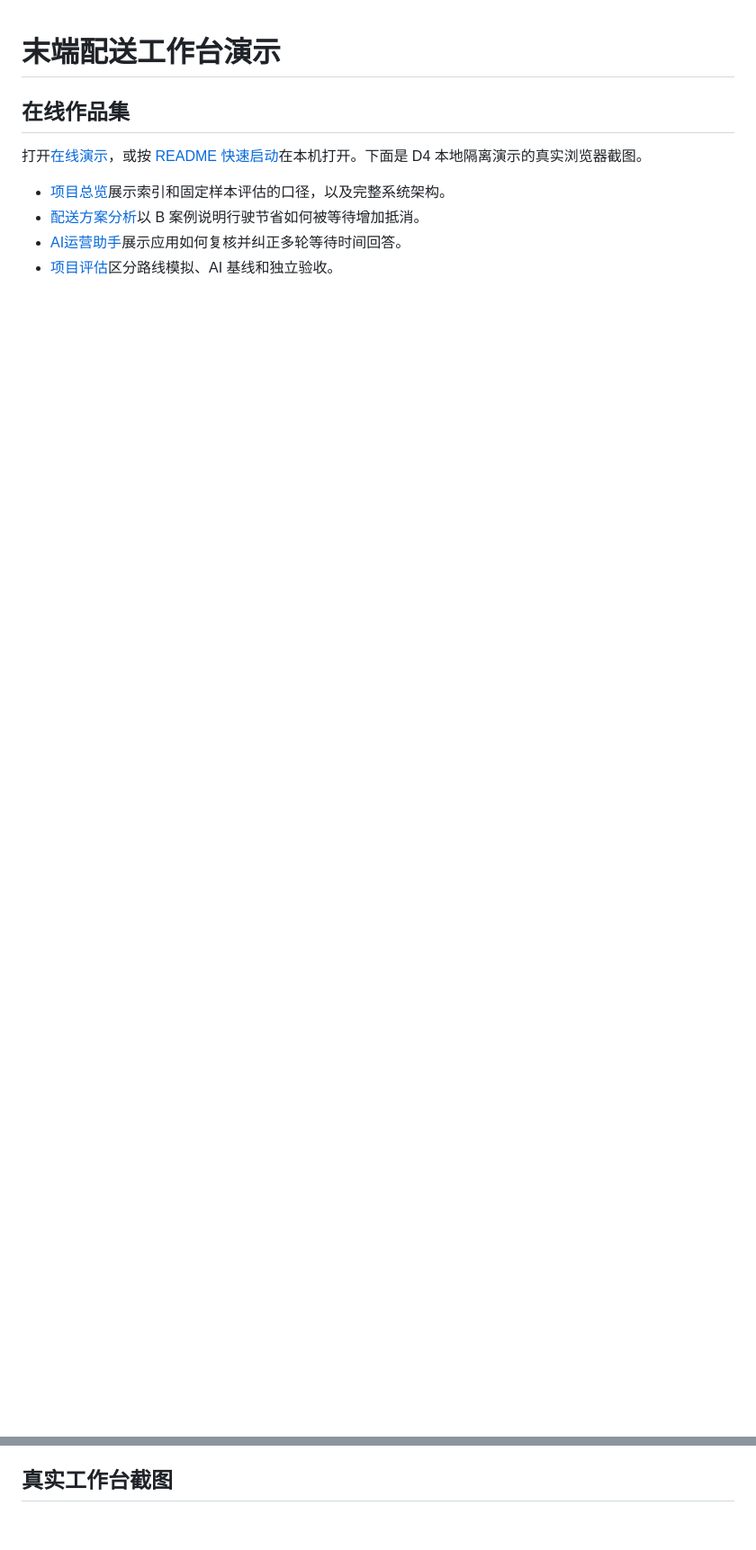
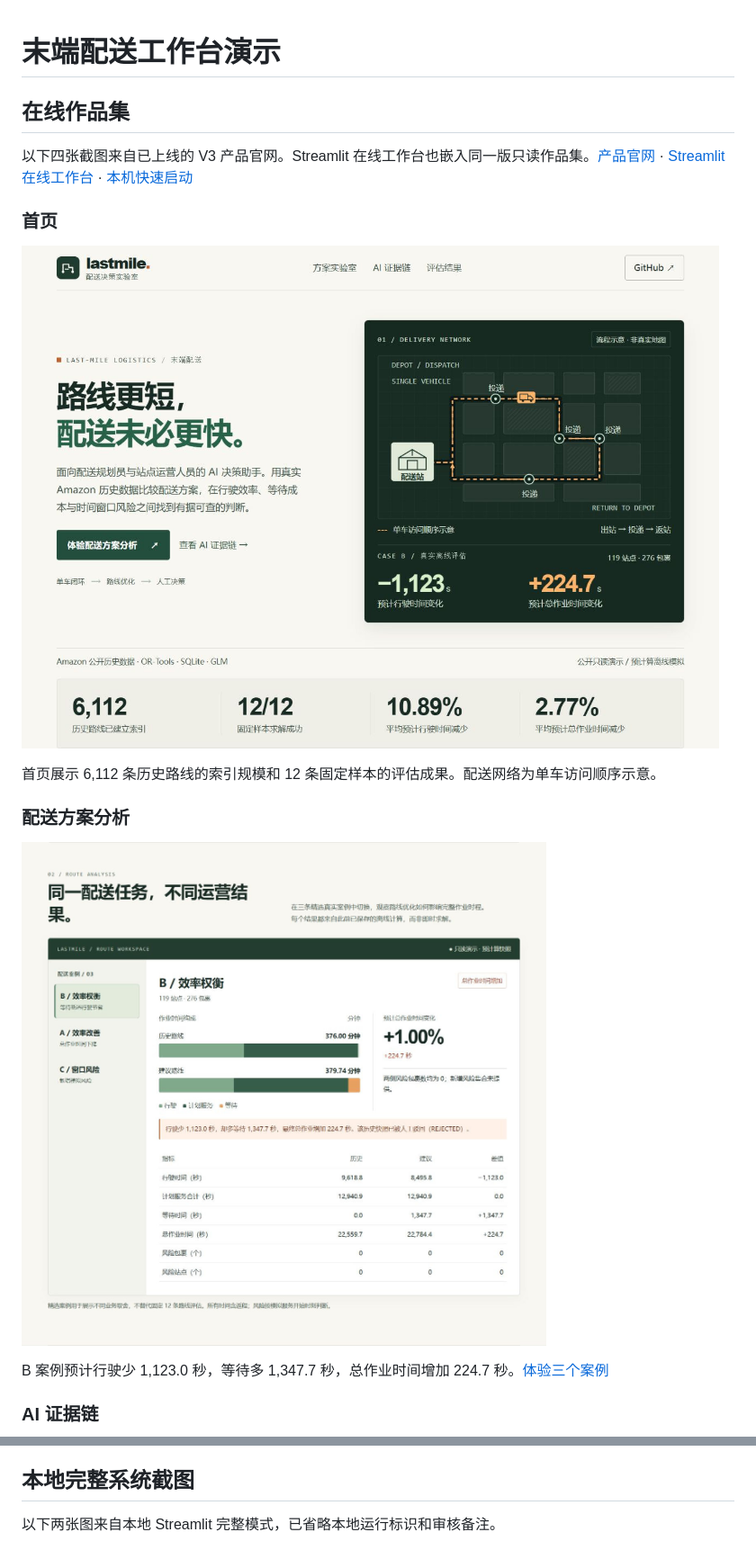
Before and after one commit to studing-endless/ai-last-mile-delivery-assistant, a Markdown page: docs/demo.md, 2 parts joined by grey strips. Shown at 90% size. Drawn GitHub-style; pictures changed too: docs/screenshots/portfolio-analysis.jpg, docs/screenshots/portfolio-overview.jpg; blank space fills up the shorter version.

Commit message:
Update portfolio screenshots to final V3 design

```diff
--- a/docs/demo.md
+++ b/docs/demo.md
@@ -2,9 +2,19 @@
 
 ## 在线作品集
 
-打开[在线演示](https://ai-last-mile-assistant.streamlit.app)，或按 [README 快速启动](../README.md#快速启动只读演示)在本机打开。下面是 D4 本地隔离演示的真实浏览器截图。
+以下四张截图来自已上线的 V3 产品官网。Streamlit 在线工作台也嵌入同一版只读作品集。[产品官网](https://studing-endless.github.io/ai-last-mile-delivery-assistant/) · [Streamlit 在线工作台](https://ai-last-mile-assistant.streamlit.app/) · [本机快速启动](../README.md#快速启动只读演示)
 
-- [项目总览](screenshots/portfolio-overview.jpg)展示索引和固定样本评估的口径，以及完整系统架构。
-- [配送方案分析](screenshots/portfolio-analysis.jpg)以 B 案例说明行驶节省如何被等待增加抵消。
-- [AI运营助手](screenshots/portfolio-ai.jpg)展示应用如何复核并纠正多轮等待时间回答。
-- [项目评估](screenshots/portfolio-evaluation.jpg)区分路线模拟、AI 基线和独立验收。
+### 首页
+
+![V3 官网首页的品牌、配送网络示意与路线评估成果](screenshots/portfolio-overview.jpg)
+
+首页展示 6,112 条历史路线的索引规模和 12 条固定样本的评估成果。配送网络为单车访问顺序示意。
+
+### 配送方案分析
+
+![V3 配送方案分析，B 案例的时间构成、指标对比和总作业时间告警](screenshots/portfolio-analysis.jpg)
+
+B 案例预计行驶少 1,123.0 秒，等待多 1,347.7 秒，总作业时间增加 224.7 秒。[体验三个案例](https://studing-endless.github.io/ai-last-mile-delivery-assistant/#studio)
+
+### AI 证据链
+
@@ -22,7 +39,9 @@ AI 页面的问题、模型原答和最终文本选自 M6-5A 已保存的真实
 5. **让 AI 查询快照。** 如已配置智谱，选择本次 `run_id`，在「AI运营助手」询问「这次规划的行驶、等待和总作业时间分别变化了多少？」展开工具调用记录，对照页面指标和查询对象。无密钥时可展示只读提示，并使用 [公开评估报告](../evals/results.md) 讲解真实历史案例。
 6. **导出可复核结果。** 回到「历史规划记录」，导出 JSON 规划报告和 CSV 站点顺序。用两份文件的 `run_id` 核对它们来自同一规划快照。JSON 包含模拟指标及审核，CSV 包含访问序号与快照中已有的时程。
 
-## 真实工作台截图
+## 本地完整系统截图
+
+以下两张图来自本地 Streamlit 完整模式，已省略本地运行标识和审核备注。
 
 ![真实规划对比与总作业时间告警](screenshots/route-comparison.jpg)
 
```
Also changed, not shown: other parts of docs/demo.md (+8 -1 lines), README.md (+7 -7 lines), docs/screenshots/portfolio-ai.jpg, docs/screenshots/portfolio-evaluation.jpg.
